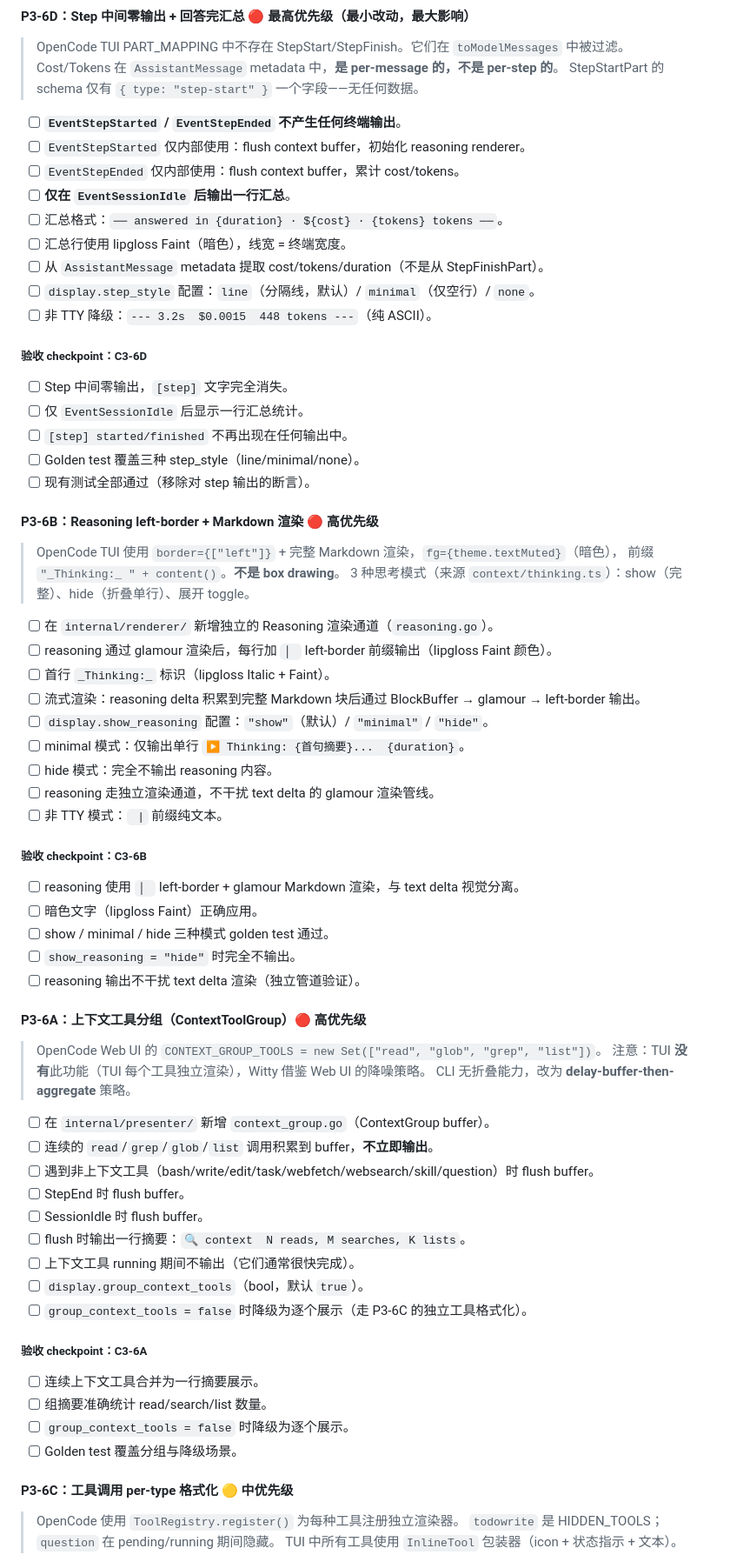
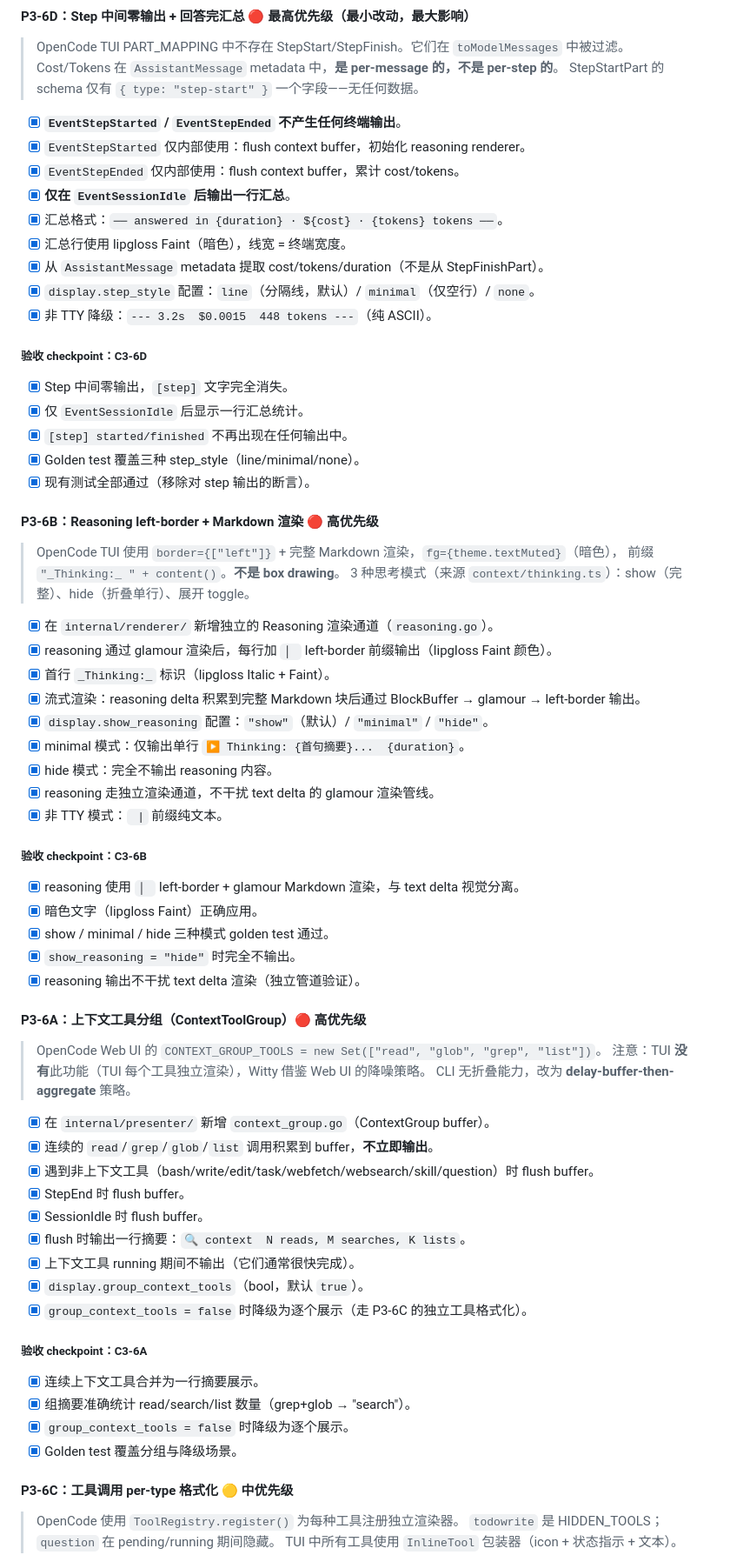
Before and after one commit to openeuler-mirror/euler-copilot-shell, a Markdown page: docs/development/development-todo.md, the part around one of its changes. Shown at 87% size. Rendered like a GitHub page.

Commit message:
plan: mark Phase 3 tasks as completed in development-todo
Signed-off-by: 史鸿宇 <shywzt@iCloud.com>

```diff
--- a/docs/development/development-todo.md
+++ b/docs/development/development-todo.md
@@ -672,23 +673,23 @@
 > Cost/Tokens 在 `AssistantMessage` metadata 中，**是 per-message 的，不是 per-step 的**。
 > StepStartPart 的 schema 仅有 `{ type: "step-start" }` 一个字段——无任何数据。
 
-- [ ] **`EventStepStarted` / `EventStepEnded` 不产生任何终端输出**。
-- [ ] `EventStepStarted` 仅内部使用：flush context buffer，初始化 reasoning renderer。
-- [ ] `EventStepEnded` 仅内部使用：flush context buffer，累计 cost/tokens。
-- [ ] **仅在 `EventSessionIdle` 后输出一行汇总**。
-- [ ] 汇总格式：`── answered in {duration} · ${cost} · {tokens} tokens ──`。
-- [ ] 汇总行使用 lipgloss Faint（暗色），线宽 = 终端宽度。
-- [ ] 从 `AssistantMessage` metadata 提取 cost/tokens/duration（不是从 StepFinishPart）。
-- [ ] `display.step_style` 配置：`line`（分隔线，默认）/ `minimal`（仅空行）/ `none`。
-- [ ] 非 TTY 降级：`--- 3.2s  $0.0015  448 tokens ---`（纯 ASCII）。
+- [x] **`EventStepStarted` / `EventStepEnded` 不产生任何终端输出**。
+- [x] `EventStepStarted` 仅内部使用：flush context buffer，初始化 reasoning renderer。
+- [x] `EventStepEnded` 仅内部使用：flush context buffer，累计 cost/tokens。
+- [x] **仅在 `EventSessionIdle` 后输出一行汇总**。
+- [x] 汇总格式：`── answered in {duration} · ${cost} · {tokens} tokens ──`。
+- [x] 汇总行使用 lipgloss Faint（暗色），线宽 = 终端宽度。
+- [x] 从 `AssistantMessage` metadata 提取 cost/tokens/duration（不是从 StepFinishPart）。
+- [x] `display.step_style` 配置：`line`（分隔线，默认）/ `minimal`（仅空行）/ `none`。
+- [x] 非 TTY 降级：`--- 3.2s  $0.0015  448 tokens ---`（纯 ASCII）。
 
 ##### 验收 checkpoint：C3-6D
 
-- [ ] Step 中间零输出，`[step]` 文字完全消失。
-- [ ] 仅 `EventSessionIdle` 后显示一行汇总统计。
-- [ ] `[step] started/finished` 不再出现在任何输出中。
-- [ ] Golden test 覆盖三种 step_style（line/minimal/none）。
-- [ ] 现有测试全部通过（移除对 step 输出的断言）。
+- [x] Step 中间零输出，`[step]` 文字完全消失。
+- [x] 仅 `EventSessionIdle` 后显示一行汇总统计。
+- [x] `[step] started/finished` 不再出现在任何输出中。
+- [x] Golden test 覆盖三种 step_style（line/minimal/none）。
+- [x] 现有测试全部通过（移除对 step 输出的断言）。
 
 #### P3-6B：Reasoning left-border + Markdown 渲染 🔴 高优先级
 
@@ -696,23 +697,23 @@
 > 前缀 `"_Thinking:_ " + content()`。**不是 box drawing**。
 > 3 种思考模式（来源 `context/thinking.ts`）：show（完整）、hide（折叠单行）、展开 toggle。
 
-- [ ] 在 `internal/renderer/` 新增独立的 Reasoning 渲染通道（`reasoning.go`）。
-- [ ] reasoning 通过 glamour 渲染后，每行加 `│ ` left-border 前缀输出（lipgloss Faint 颜色）。
-- [ ] 首行 `_Thinking:_` 标识（lipgloss Italic + Faint）。
-- [ ] 流式渲染：reasoning delta 积累到完整 Markdown 块后通过 BlockBuffer → glamour → left-border 输出。
-- [ ] `display.show_reasoning` 配置：`"show"`（默认）/ `"minimal"` / `"hide"`。
-- [ ] minimal 模式：仅输出单行 `▶ Thinking: {首句摘要}...  {duration}`。
-- [ ] hide 模式：完全不输出 reasoning 内容。
-- [ ] reasoning 走独立渲染通道，不干扰 text delta 的 glamour 渲染管线。
-- [ ] 非 TTY 模式：`  | ` 前缀纯文本。
+- [x] 在 `internal/renderer/` 新增独立的 Reasoning 渲染通道（`reasoning.go`）。
+- [x] reasoning 通过 glamour 渲染后，每行加 `│ ` left-border 前缀输出（lipgloss Faint 颜色）。
+- [x] 首行 `_Thinking:_` 标识（lipgloss Italic + Faint）。
+- [x] 流式渲染：reasoning delta 积累到完整 Markdown 块后通过 BlockBuffer → glamour → left-border 输出。
+- [x] `display.show_reasoning` 配置：`"show"`（默认）/ `"minimal"` / `"hide"`。
+- [x] minimal 模式：仅输出单行 `▶ Thinking: {首句摘要}...  {duration}`。
+- [x] hide 模式：完全不输出 reasoning 内容。
+- [x] reasoning 走独立渲染通道，不干扰 text delta 的 glamour 渲染管线。
+- [x] 非 TTY 模式：`  | ` 前缀纯文本。
 
 ##### 验收 checkpoint：C3-6B
 
-- [ ] reasoning 使用 `│ ` left-border + glamour Markdown 渲染，与 text delta 视觉分离。
-- [ ] 暗色文字（lipgloss Faint）正确应用。
-- [ ] show / minimal / hide 三种模式 golden test 通过。
-- [ ] `show_reasoning = "hide"` 时完全不输出。
-- [ ] reasoning 输出不干扰 text delta 渲染（独立管道验证）。
+- [x] reasoning 使用 `│ ` left-border + glamour Markdown 渲染，与 text delta 视觉分离。
+- [x] 暗色文字（lipgloss Faint）正确应用。
+- [x] show / minimal / hide 三种模式 golden test 通过。
+- [x] `show_reasoning = "hide"` 时完全不输出。
+- [x] reasoning 输出不干扰 text delta 渲染（独立管道验证）。
 
 #### P3-6A：上下文工具分组（ContextToolGroup）🔴 高优先级
 
@@ -720,22 +721,22 @@
 > 注意：TUI **没有**此功能（TUI 每个工具独立渲染），Witty 借鉴 Web UI 的降噪策略。
 > CLI 无折叠能力，改为 **delay-buffer-then-aggregate** 策略。
 
-- [ ] 在 `internal/presenter/` 新增 `context_group.go`（ContextGroup buffer）。
-- [ ] 连续的 `read`/`grep`/`glob`/`list` 调用积累到 buffer，**不立即输出**。
-- [ ] 遇到非上下文工具（bash/write/edit/task/webfetch/websearch/skill/question）时 flush buffer。
-- [ ] StepEnd 时 flush buffer。
-- [ ] SessionIdle 时 flush buffer。
-- [ ] flush 时输出一行摘要：`🔍 context  N reads, M searches, K lists`。
-- [ ] 上下文工具 running 期间不输出（它们通常很快完成）。
-- [ ] `display.group_context_tools`（bool，默认 `true`）。
-- [ ] `group_context_tools = false` 时降级为逐个展示（走 P3-6C 的独立工具格式化）。
+- [x] 在 `internal/presenter/` 新增 `context_group.go`（ContextGroup buffer）。
+- [x] 连续的 `read`/`grep`/`glob`/`list` 调用积累到 buffer，**不立即输出**。
+- [x] 遇到非上下文工具（bash/write/edit/task/webfetch/websearch/skill/question）时 flush buffer。
+- [x] StepEnd 时 flush buffer。
+- [x] SessionIdle 时 flush buffer。
+- [x] flush 时输出一行摘要：`🔍 context  N reads, M searches, K lists`。
+- [x] 上下文工具 running 期间不输出（它们通常很快完成）。
+- [x] `display.group_context_tools`（bool，默认 `true`）。
+- [x] `group_context_tools = false` 时降级为逐个展示（走 P3-6C 的独立工具格式化）。
 
 ##### 验收 checkpoint：C3-6A
 
-- [ ] 连续上下文工具合并为一行摘要展示。
-- [ ] 组摘要准确统计 read/search/list 数量。
-- [ ] `group_context_tools = false` 时降级为逐个展示。
-- [ ] Golden test 覆盖分组与降级场景。
+- [x] 连续上下文工具合并为一行摘要展示。
+- [x] 组摘要准确统计 read/search/list 数量（grep+glob → "search"）。
+- [x] `group_context_tools = false` 时降级为逐个展示。
+- [x] Golden test 覆盖分组与降级场景。
 
 #### P3-6C：工具调用 per-type 格式化 🟡 中优先级
 
```
Also changed, not shown: other parts of docs/development/development-todo.md (+66 -65 lines).
